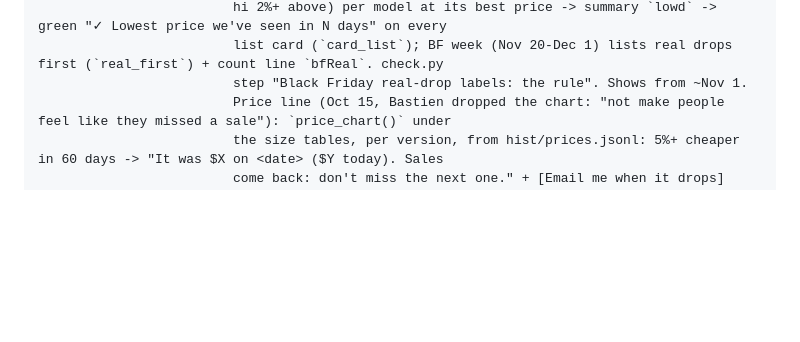
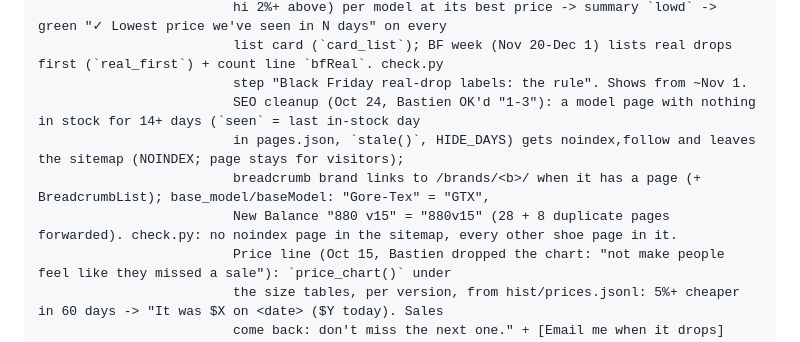
Before and after one commit to Upnorth89/Running-Discount, a Markdown page: CLAUDE.md, the part around the change. GitHub-like rendering; blank space fills up the shorter version.

Commit message:
Notes: SEO cleanup
Co-Authored-By: Claude Opus 5.5 <noreply@anthropic.com>
Claude-Session: https://claude.ai/code/session_01RUChGi3w44GsN1T5Lpq1Zn

```diff
--- a/CLAUDE.md
+++ b/CLAUDE.md
@@ -90,6 +90,10 @@ scraper/shoe_pages.py    Google pages: one per popular shoe model (3+ Canadian s
                          hi 2%+ above) per model at its best price -> summary `lowd` -> green "✓ Lowest price we've seen in N days" on every
                          list card (`card_list`); BF week (Nov 20-Dec 1) lists real drops first (`real_first`) + count line `bfReal`. check.py
                          step "Black Friday real-drop labels: the rule". Shows from ~Nov 1.
+                         SEO cleanup (Oct 24, Bastien OK'd "1-3"): a model page with nothing in stock for 14+ days (`seen` = last in-stock day
+                         in pages.json, `stale()`, HIDE_DAYS) gets noindex,follow and leaves the sitemap (NOINDEX; page stays for visitors);
+                         breadcrumb brand links to /brands/<b>/ when it has a page (+ BreadcrumbList); base_model/baseModel: "Gore-Tex" = "GTX",
+                         New Balance "880 v15" = "880v15" (28 + 8 duplicate pages forwarded). check.py: no noindex page in the sitemap, every other shoe page in it.
                          Price line (Oct 15, Bastien dropped the chart: "not make people feel like they missed a sale"): `price_chart()` under
                          the size tables, per version, from hist/prices.jsonl: 5%+ cheaper in 60 days -> "It was $X on <date> ($Y today). Sales
                          come back: don't miss the next one." + [Email me when it drops] (#alertBox); today lowest -> green line only with 30+
```
Also changed, not shown: docs/decisions.md (+1 -0 lines).
